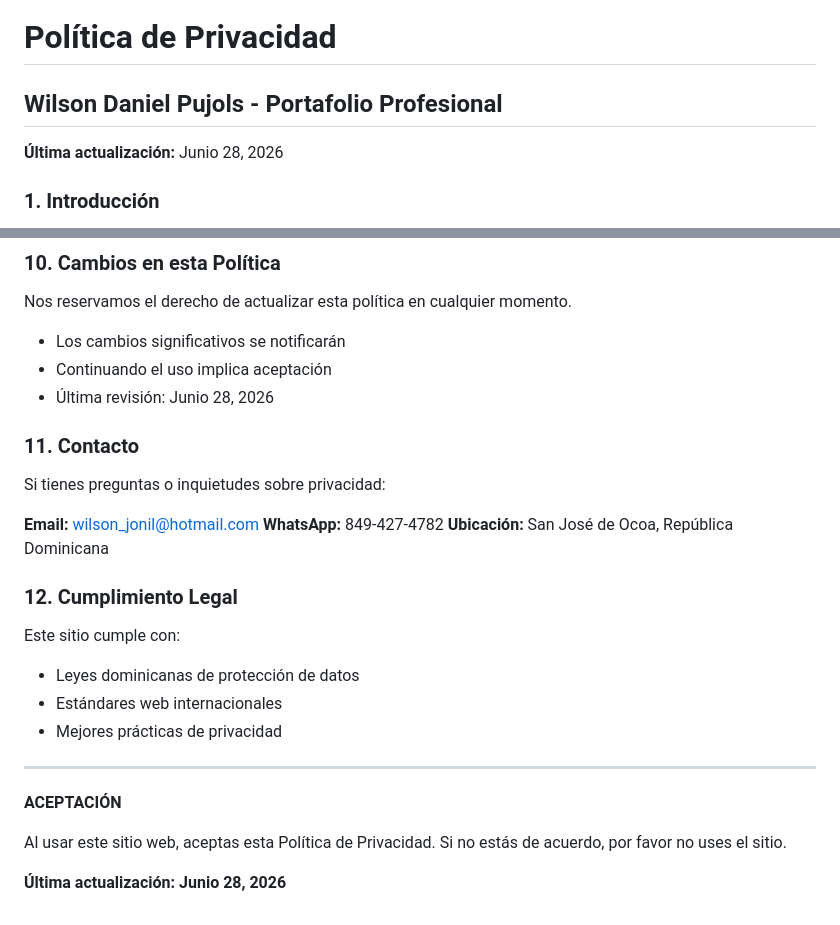
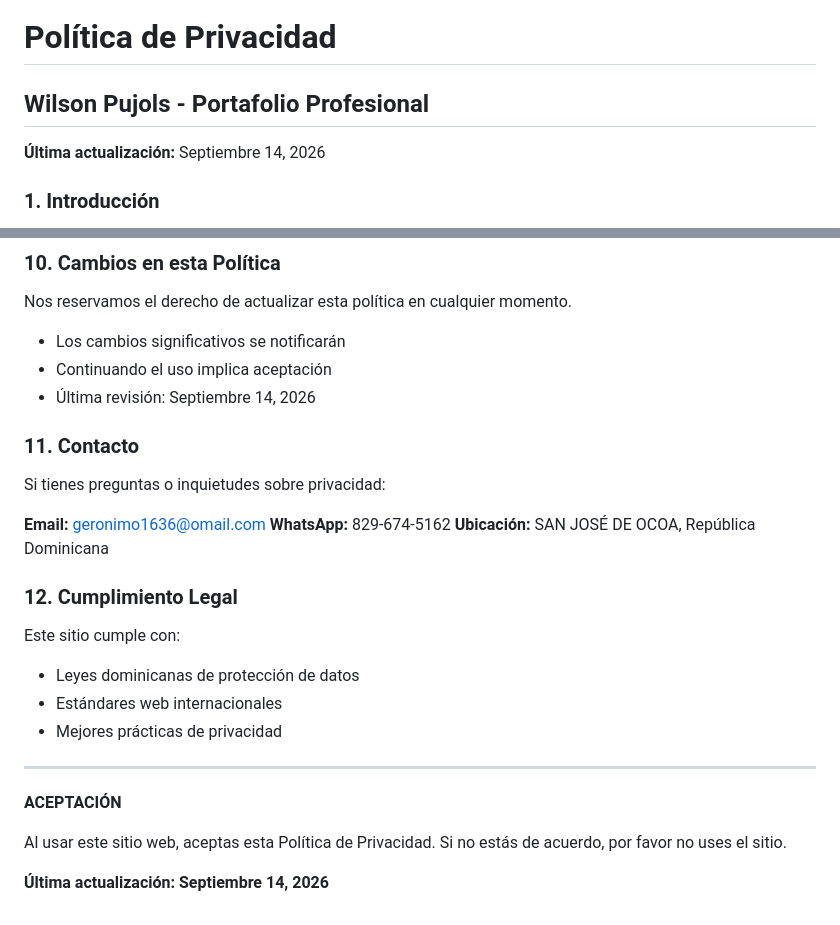
Before and after one commit to provocandoquesuceda-ctrl/Wilson-Daniel-pujols-, a Markdown page: PRIVACIDAD.md, 2 parts joined by grey strips. GitHub-like rendering.

Commit message:
Actualizar datos de contacto en política de privacidad

```diff
--- a/PRIVACIDAD.md
+++ b/PRIVACIDAD.md
@@ -1,8 +1,8 @@
 # Política de Privacidad
 
-## Wilson Daniel Pujols - Portafolio Profesional
+## Wilson Pujols - Portafolio Profesional
 
-**Última actualización:** Junio 28, 2026
+**Última actualización:** Septiembre 14, 2026
 
 ### 1. Introducción
 
@@ -102,15 +102,15 @@ Nos reservamos el derecho de actualizar esta política en cualquier momento.
 
 - Los cambios significativos se notificarán
 - Continuando el uso implica aceptación
-- Última revisión: Junio 28, 2026
+- Última revisión: Septiembre 14, 2026
 
 ### 11. Contacto
 
 Si tienes preguntas o inquietudes sobre privacidad:
 
-**Email:** wilson_jonil@hotmail.com
-**WhatsApp:** 849-427-4782
-**Ubicación:** San José de Ocoa, República Dominicana
+**Email:** geronimo1636@omail.com
+**WhatsApp:** 829-674-5162
+**Ubicación:** SAN JOSÉ DE OCOA, República Dominicana
 
 ### 12. Cumplimiento Legal
 
@@ -125,4 +125,4 @@ Este sitio cumple con:
 
 Al usar este sitio web, aceptas esta Política de Privacidad. Si no estás de acuerdo, por favor no uses el sitio.
 
-**Última actualización: Junio 28, 2026**
+**Última actualización: Septiembre 14, 2026**
```
